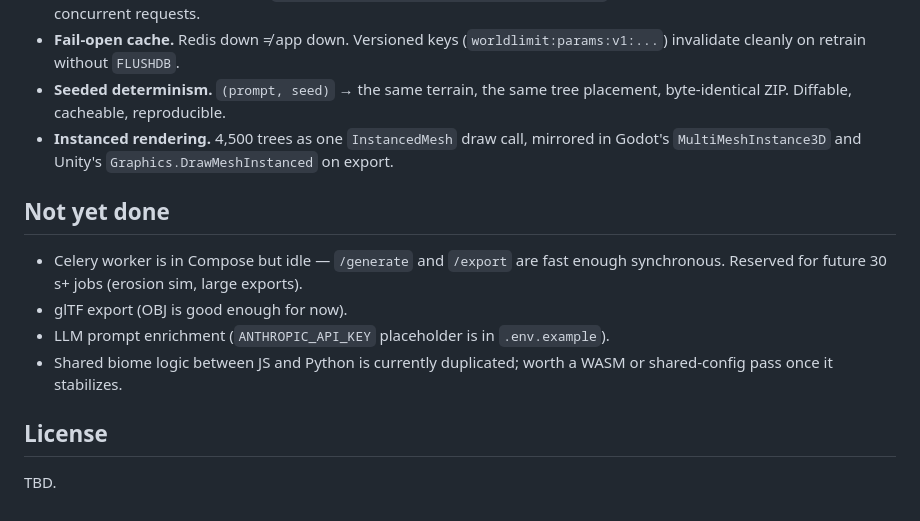
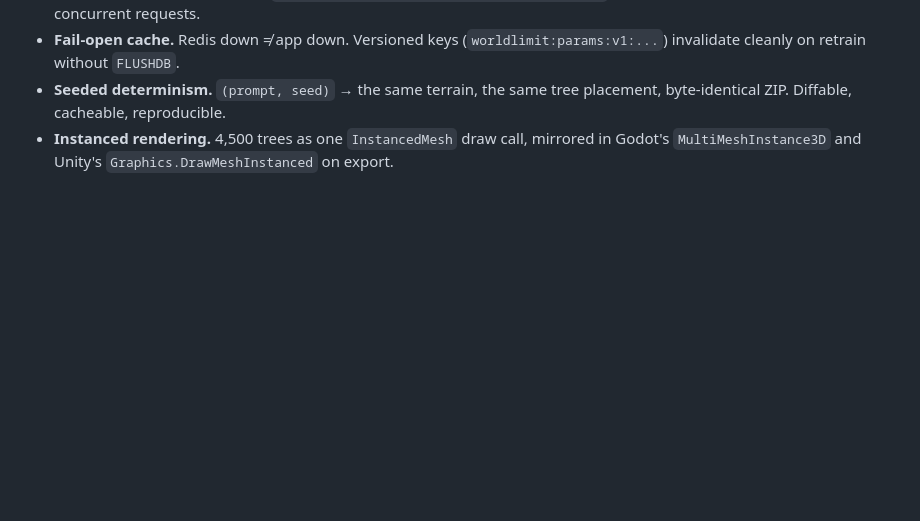
Before and after one commit to Kareem2266/WorldLimit, a Markdown page: README.md, the part around the change. Drawn GitHub-style; blank space fills up the shorter version.

```diff
--- a/README.md
+++ b/README.md
@@ -135,14 +135,3 @@ For the full design rationale — every "why" behind every choice — see [REPOR
 - **Fail-open cache.** Redis down ≠ app down. Versioned keys (`worldlimit:params:v1:...`) invalidate cleanly on retrain without `FLUSHDB`.
 - **Seeded determinism.** `(prompt, seed)` → the same terrain, the same tree placement, byte-identical ZIP. Diffable, cacheable, reproducible.
 - **Instanced rendering.** 4,500 trees as one `InstancedMesh` draw call, mirrored in Godot's `MultiMeshInstance3D` and Unity's `Graphics.DrawMeshInstanced` on export.
-
-## Not yet done
-
-- Celery worker is in Compose but idle — `/generate` and `/export` are fast enough synchronous. Reserved for future 30 s+ jobs (erosion sim, large exports).
-- glTF export (OBJ is good enough for now).
-- LLM prompt enrichment (`ANTHROPIC_API_KEY` placeholder is in `.env.example`).
-- Shared biome logic between JS and Python is currently duplicated; worth a WASM or shared-config pass once it stabilizes.
-
-## License
-
-TBD.
```
